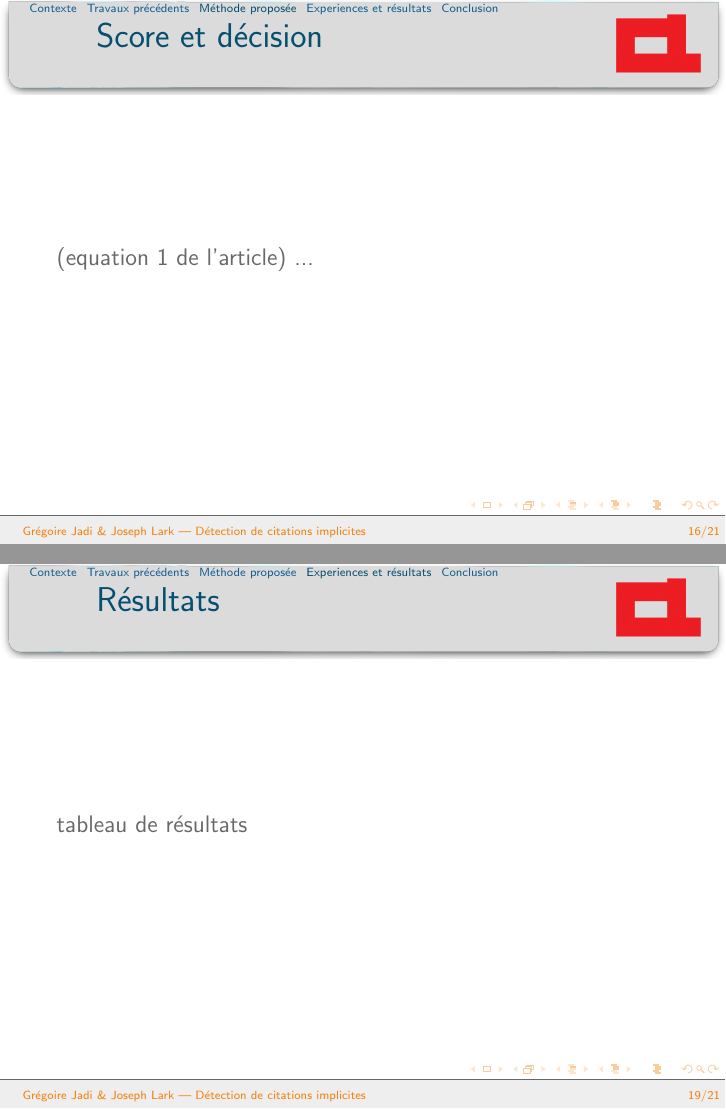
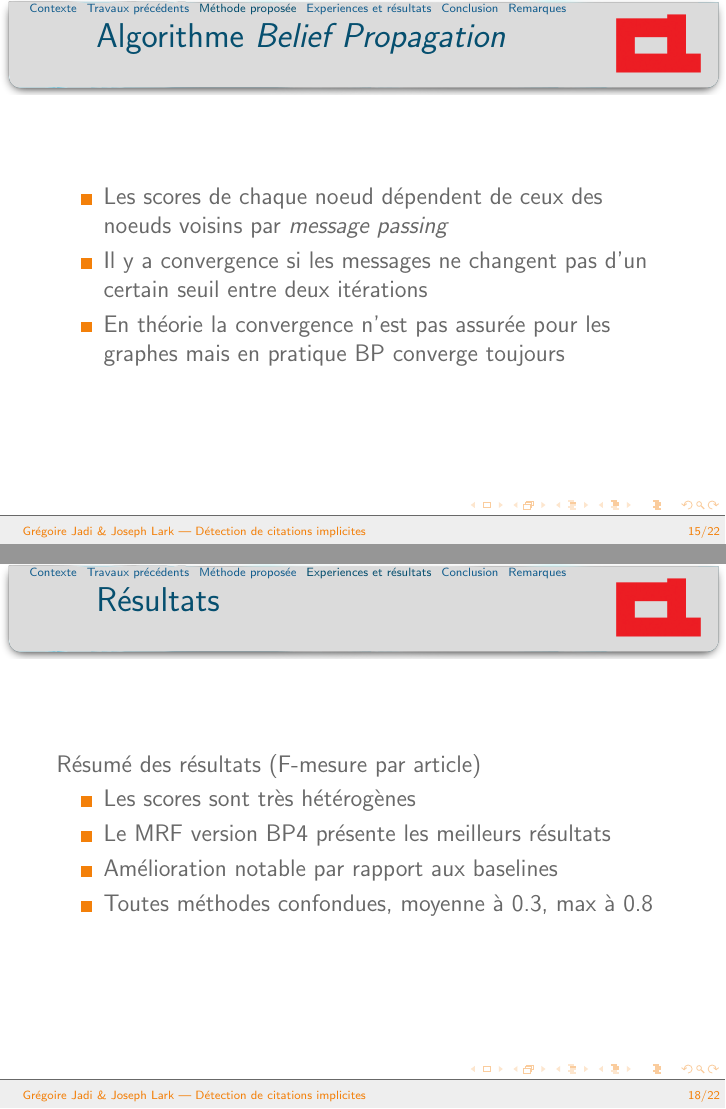
Before and after one commit to daimrod/prez-corpus-and-method-exp, LaTeX slides (tex/pres.tex): pages 16 and 19 of 21 before the commit and pages 15 and 18 of 22 after it, joined at a grey line. Compiled offline with pdfLaTeX.

Commit message:
BP & fonctionnement apprentissage à finir

```diff
--- a/tex/pres.tex
+++ b/tex/pres.tex
@@ -138,8 +140,7 @@
   Les étapes
   \begin{itemize}
     \item Modélisation du réseau de phrases par un MRF
-    \item Belief Propagation
-    \item Score et décision
+    \item Algorithme \textit{Belief Propagation}
   \end{itemize}
 \end{frame}
 
@@ -184,7 +180,9 @@
-\begin{frame}
-  \frametitle{Score et décision}
-  (equation 1 de l'article)
-  ...
+  \frametitle{Algorithme \textit{Belief Propagation}}
+  \begin{itemize}
+   \item Les scores de chaque noeud dépendent de ceux des noeuds voisins par \textit{message passing}
+   \item Il y a convergence si les messages ne changent pas d'un certain seuil entre deux itérations
+   \item En théorie la convergence n'est pas assurée pour les graphes mais en pratique BP converge toujours
+  \end{itemize}
 \end{frame}
 
 \section{Experiences et résultats}
@@ -204,7 +202,15 @@
 
 \begin{frame}
   \frametitle{Résultats}
-  tableau de résultats
+  Résumé des résultats (F-mesure par article)
+  \begin{itemize}
+   \item Les scores sont très hétérogènes
+   \item Le MRF version BP4 présente les meilleurs résultats
+   \item Amélioration notable par rapport aux baselines
+   \item Toutes méthodes confondues, moyenne à 0.3, max à 0.8
+  \end{itemize}
+
+
 \end{frame}
 
 \section{Conclusion}
@@ -217,3 +223,6 @@
   \end{itemize}
 \end{frame}
 
+\section{Remarques}
+\begin{frame}
+  \frametitle{Remarques}
```
Also changed, not shown: tex/pres.tex (30 more changed lines).
